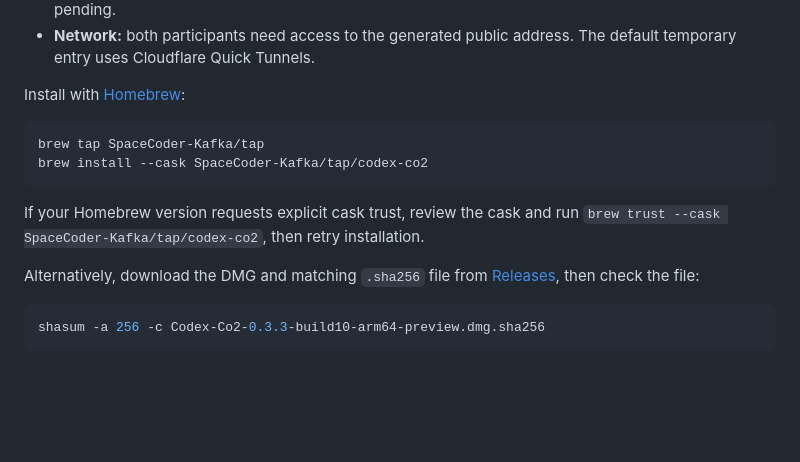
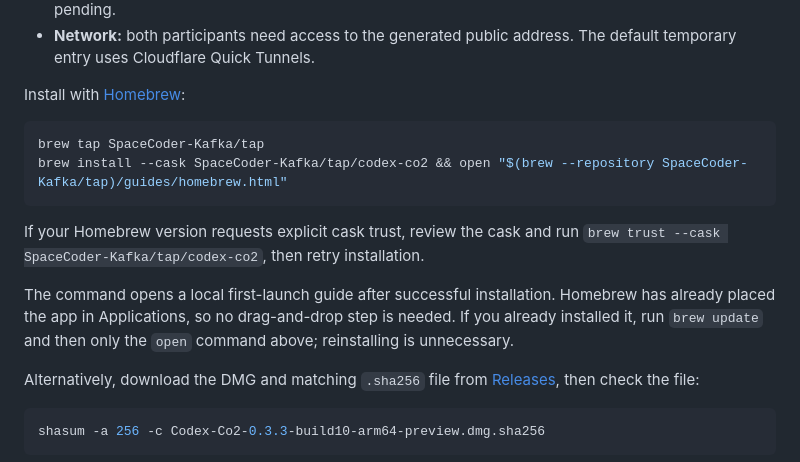
Before and after one commit to SpaceCoder-Kafka/codex-co2, a Markdown page: README.md, the part around the change. GitHub-like rendering; blank space fills up the shorter version.

Commit message:
docs: open the first-launch guide after Homebrew installation

````diff
--- a/README.md
+++ b/README.md
@@ -24,10 +24,12 @@ Install with [Homebrew](https://github.com/SpaceCoder-Kafka/homebrew-tap):
 
 ```sh
 brew tap SpaceCoder-Kafka/tap
-brew install --cask SpaceCoder-Kafka/tap/codex-co2
+brew install --cask SpaceCoder-Kafka/tap/codex-co2 && open "$(brew --repository SpaceCoder-Kafka/tap)/guides/homebrew.html"
 ```
 
 If your Homebrew version requests explicit cask trust, review the cask and run `brew trust --cask SpaceCoder-Kafka/tap/codex-co2`, then retry installation.
+
+The command opens a local first-launch guide after successful installation. Homebrew has already placed the app in Applications, so no drag-and-drop step is needed. If you already installed it, run `brew update` and then only the `open` command above; reinstalling is unnecessary.
 
 Alternatively, download the DMG and matching `.sha256` file from [Releases](https://github.com/SpaceCoder-Kafka/codex-co2/releases/tag/v0.3.3-preview.10), then check the file:
 
````
Also changed, not shown: README.zh-CN.md (+3 -1 lines).
